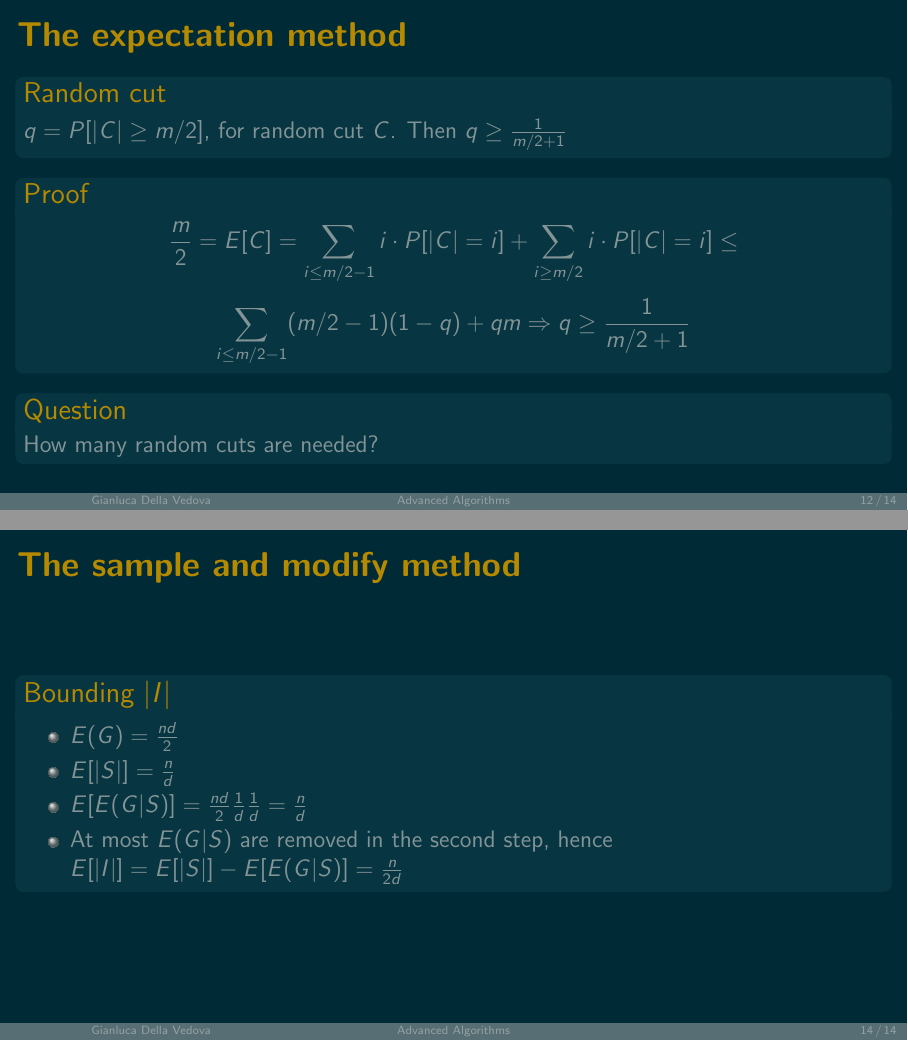
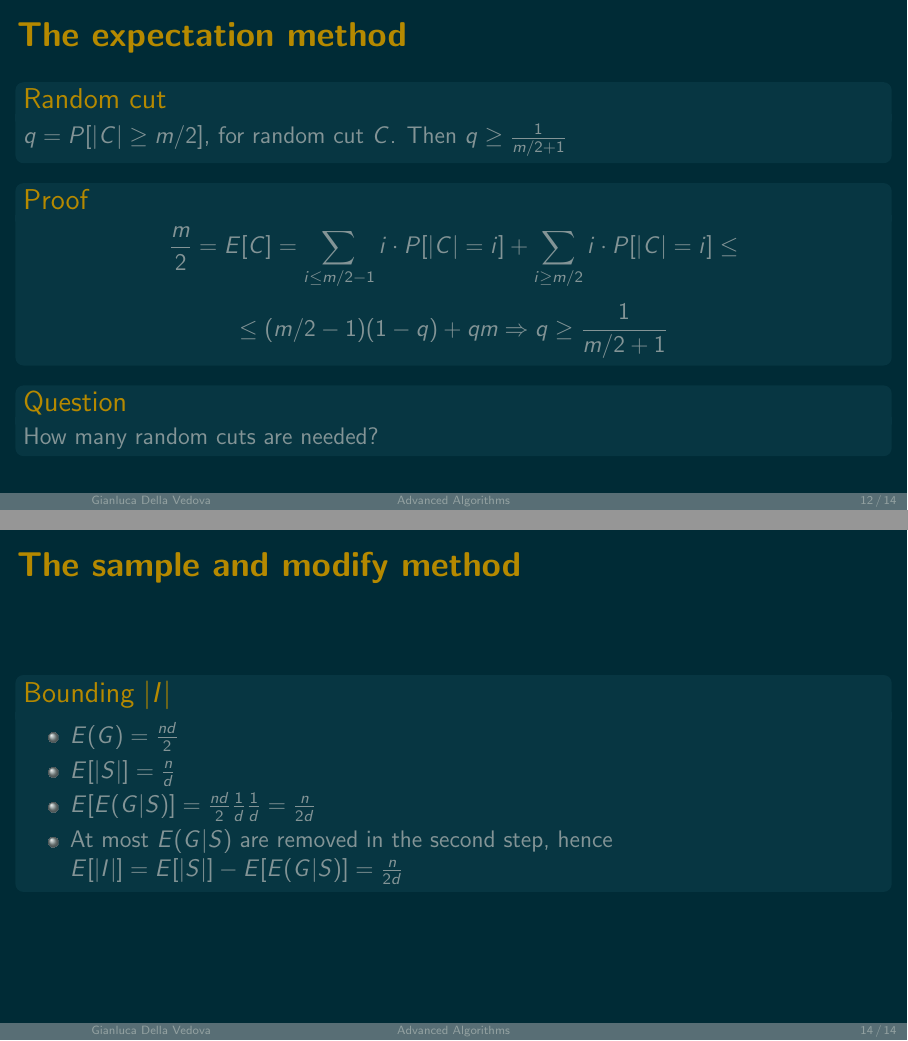
Before and after one commit to AlgoLab/advanced-algorithms, LaTeX slides (randomized.tex): pages 61 and 67 of 67, joined at a grey line. Compiled offline with pdfLaTeX; a LaTeX package or settings file that is missing is left out.

Commit message:
Fix typos

```diff
--- a/randomized.tex
+++ b/randomized.tex
@@ -268,7 +268,7 @@ have no monochromatic $K_{k}$ subgraph.
       \sum_{i\ge m/2} i \cdot P[|C| = i] \le
     \]
     \[
-      \sum_{i\le m/2 - 1} (m/2 - 1)(1-q) + qm \Rightarrow q \ge \frac{1}{m/2 + 1}
+      \le (m/2 - 1)(1-q) + qm \Rightarrow q \ge \frac{1}{m/2 + 1}
       \]
   \end{block}
 
@@ -307,7 +307,7 @@ $I\gets S$\;
     \item
       $E[|S|] = \frac{n}{d}$
     \item
-      $E[E(G|S)] = \frac{nd}{2}\frac{1}{d}\frac{1}{d} = \frac{n}{d}$
+      $E[E(G|S)] = \frac{nd}{2}\frac{1}{d}\frac{1}{d} = \frac{n}{2d}$
     \item
       At most $E(G|S)$ are removed in the second step, hence $E[|I|] = E[|S|]- E[E(G|S)]= \frac{n}{2d}$
     \end{itemize}
```
Also changed, not shown: README.md, randomized.tex (2 more changed lines).
